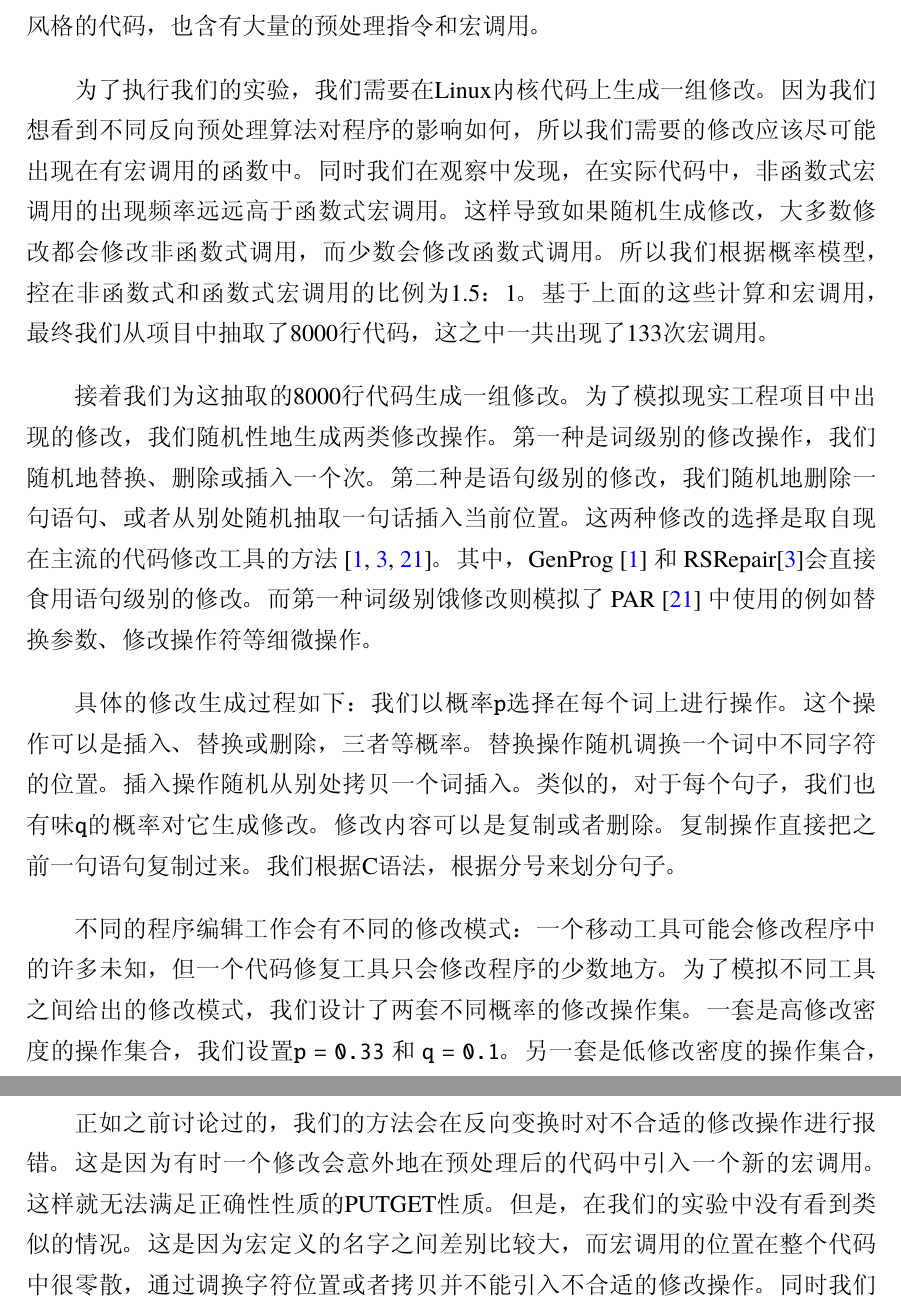
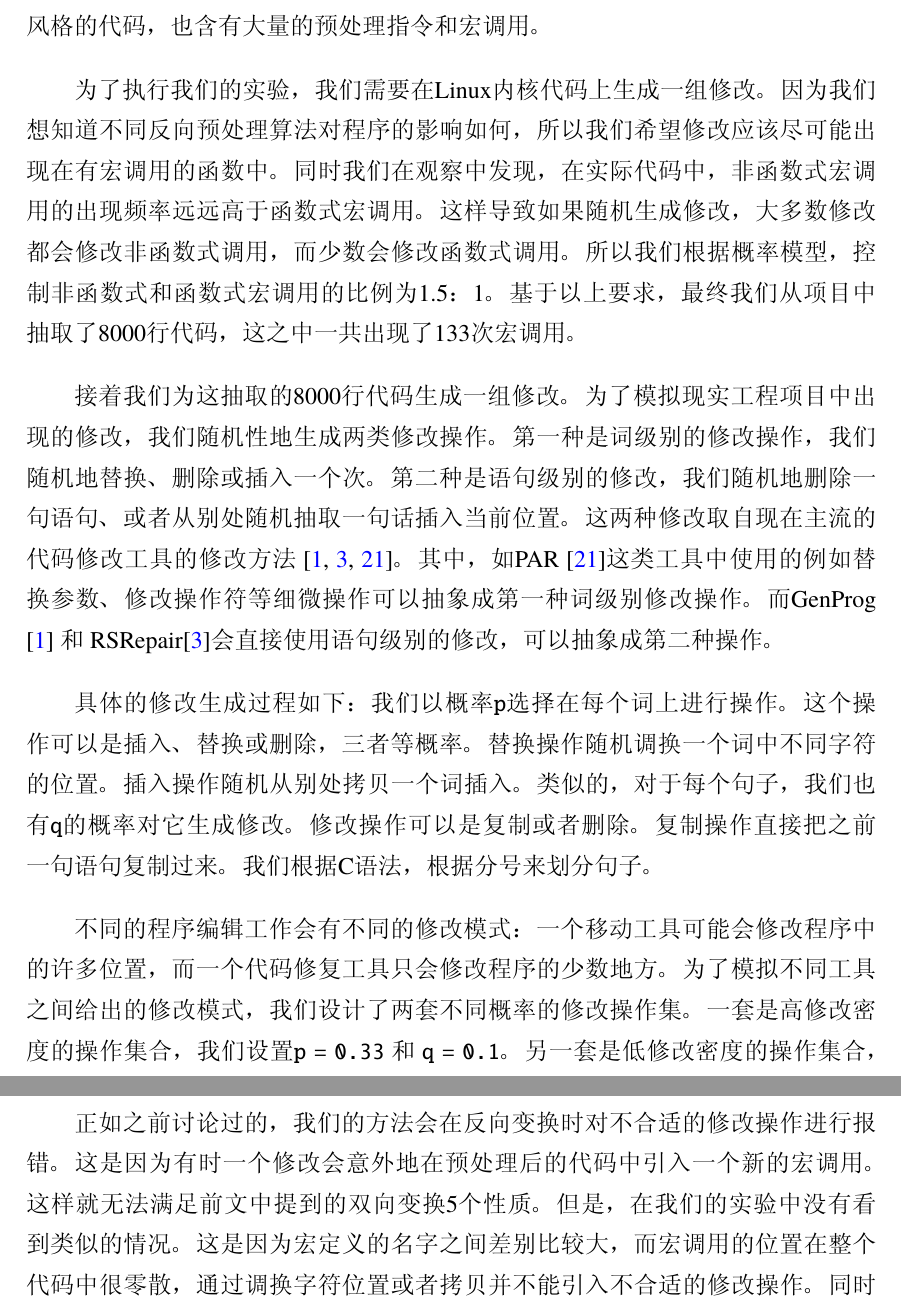
Before and after one commit to harouwu/YimingUnderGradThesis, a LaTeX thesis (thesis.tex, which reads chap/evaluation2.tex): two parts of pages 36 and 39 of 51, joined at a grey line, cut so that both start at the same text. The pictures show the PDF file thesis.pdf that the author committed with the source.

Commit message:
revised v1.3

```diff
--- a/chap/evaluation2.tex
+++ b/chap/evaluation2.tex
@@ -50,9 +50,9 @@ JCPP项目中内置了基本的依照GCC规则的C处理器，
 \begin{itemize}
 \item 预处理器扫描源代码发现宏定义指令，将宏定义及其展开式纪录在数据结构中。
 \item 当预处理器扫描到位置 $pos$ 时，根据算法规则3，发现函数式宏（\emph{function-like macro}）
-  调用，分析参数数量，确认宏调用
+  调用，分析参数数量，确认宏调用。
 \item 确认宏调用后，在 $pos$ 位置建立切分点，认为 $f(a, b)$ 是一个独立代码段单元。
-  在实现中，这些单元用$Unit$类及其子类实现
+  在实现中，这些单元用$Unit$类及其子类实现。
 \item 独立对$f(a, b)$递归正向展开。正向展开算法在前文中提到（算法~\ref{alg:forward}）。
   纪录展开时响应参数位置。
 \end{itemize}
@@ -113,35 +113,35 @@ Linux是现在最广泛的C语言项目。这之中有许多程序员贡献的
 也含有大量的预处理指令和宏调用。
 
 为了执行我们的实验，我们需要在Linux内核代码上生成一组修改。
-因为我们想看到不同反向预处理算法对程序的影响如何，所以我们需要的修改
+因为我们想知道不同反向预处理算法对程序的影响如何，所以我们希望修改
 应该尽可能出现在有宏调用的函数中。
 同时我们在观察中发现，在实际代码中，非函数式宏调用的出现频率
 远远高于函数式宏调用。这样导致如果随机生成修改，
 大多数修改都会修改非函数式调用，而少数会修改函数式调用。
-所以我们根据概率模型，控在非函数式和函数式宏调用的比例为1.5：1。
-基于上面的这些计算和宏调用，最终我们从项目中抽取了8000行代码，这之中一共出现了133次宏调用。
+所以我们根据概率模型，控制非函数式和函数式宏调用的比例为1.5：1。
+基于以上要求，最终我们从项目中抽取了8000行代码，这之中一共出现了133次宏调用。
 
 接着我们为这抽取的8000行代码生成一组修改。为了模拟现实工程项目中出现的修改，
 我们随机性地生成两类修改操作。
 第一种是词级别的修改操作，我们随机地替换、删除或插入一个次。
 第二种是语句级别的修改，我们随机地删除一句语句、或者从别处随机抽取一句话插入当前位置。
-这两种修改的选择是取自现在主流的代码修改工具的方法~\parencite{le2012genprog,QiMLDW14,kim2013automatic}。
-其中，GenProg~\parencite{le2012genprog} 和
-RSRepair\parencite{QiMLDW14}会直接食用语句级别的修改。
-而第一种词级别饿修改则模拟了 PAR~\parencite{kim2013automatic}
-中使用的例如替换参数、修改操作符等细微操作。
+这两种修改取自现在主流的代码修改工具的修改方法~\parencite{le2012genprog,QiMLDW14,kim2013automatic}。
+其中，如PAR~\parencite{kim2013automatic}这类工具
+中使用的例如替换参数、修改操作符等细微操作可以抽象成第一种词级别修改操作。
+而GenProg~\parencite{le2012genprog} 和
+RSRepair\parencite{QiMLDW14}会直接使用语句级别的修改，可以抽象成第二种操作。
 
 具体的修改生成过程如下：我们以概率$p$选择在每个词上进行操作。
 这个操作可以是插入、替换或删除，三者等概率。
 替换操作随机调换一个词中不同字符的位置。
 插入操作随机从别处拷贝一个词插入。
-类似的，对于每个句子，我们也有味$q$的概率对它生成修改。
-修改内容可以是复制或者删除。
+类似的，对于每个句子，我们也有$q$的概率对它生成修改。
+修改操作可以是复制或者删除。
 复制操作直接把之前一句语句复制过来。
 我们根据C语法，根据分号来划分句子。
 
 不同的程序编辑工作会有不同的修改模式：
-一个移动工具可能会修改程序中的许多未知，但一个代码修复工具只会修改
+一个移动工具可能会修改程序中的许多位置，而一个代码修复工具只会修改
 程序的少数地方。
 为了模拟不同工具之间给出的修改模式，
 我们设计了两套不同概率的修改操作集。
@@ -282,7 +282,7 @@ per-line方法会破坏该行中的所有宏调用。
 无法写完而需要换行。
 \subsection{研究问题3} 正如之前讨论过的，我们的方法会在反向变换时对
 不合适的修改操作进行报错。这是因为有时一个修改会意外地在预处理后的代码中引入一个新的宏调用。
-这样就无法满足正确性性质的PUTGET性质。
+这样就无法满足前文中提到的双向变换5个性质。
 但是，在我们的实验中没有看到类似的情况。
 这是因为宏定义的名字之间差别比较大，而宏调用的位置在整个代码中很零散，通过调换字符位置或者拷贝
 并不能引入不合适的修改操作。
```
Also changed, not shown: thesis.pdf, chap/evaluation2.tex (20 more changed lines), 6 other files.
